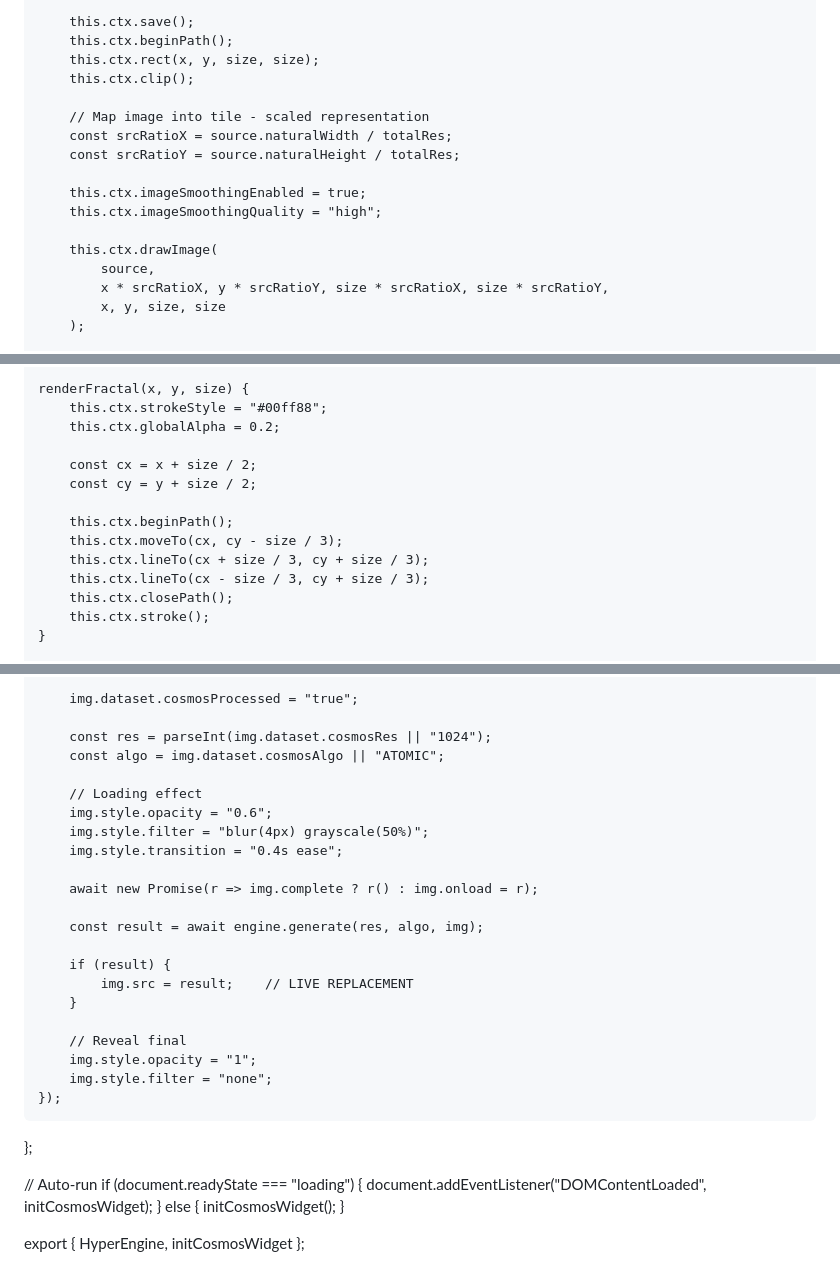
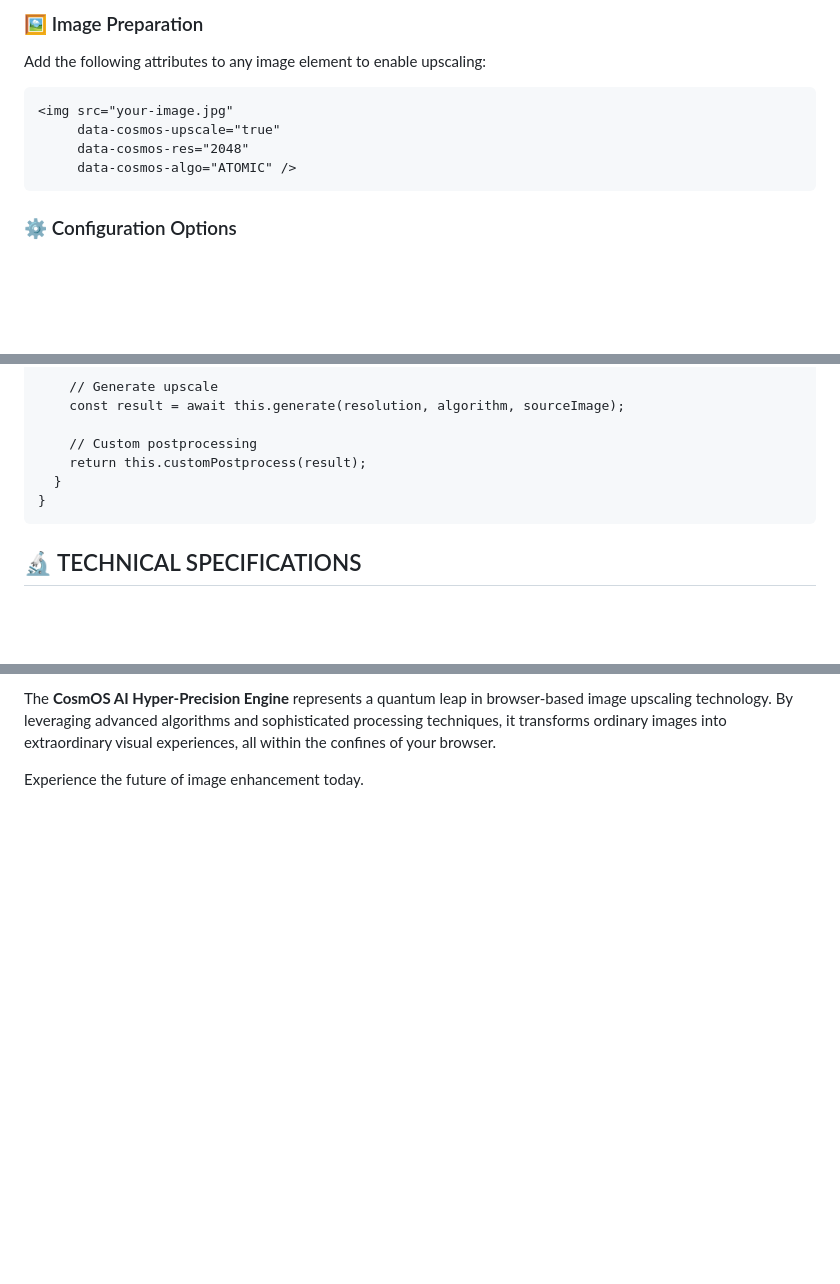
Before and after one commit to aeuphoraex/COSMOS-AI-ATOMIC-PRECISION-UPSCALE-ENGINE, a Markdown page: README.md, 3 parts joined by grey strips. Drawn GitHub-style; blank space fills up the shorter version.

```diff
--- a/README.md
+++ b/README.md
@@ -147,19 +114,12 @@ class HyperEngine {
 
-        this.ctx.save();
-        this.ctx.beginPath();
-        this.ctx.rect(x, y, size, size);
-        this.ctx.clip();
+<h3 style="color: #ff00ff; font-size: 1.5em; margin-bottom: 15px;">🖼️ Image Preparation</h3>
 
-        // Map image into tile - scaled representation
-        const srcRatioX = source.naturalWidth / totalRes;
-        const srcRatioY = source.naturalHeight / totalRes;
+<p style="margin-bottom: 20px;">Add the following attributes to any image element to enable upscaling:</p>
 
-        this.ctx.imageSmoothingEnabled = true;
-        this.ctx.imageSmoothingQuality = "high";
+<pre style="background: rgba(0, 0, 0, 0.5); padding: 15px; border-radius: 5px; border: 1px solid rgba(0, 255, 255, 0.3); overflow-x: auto; margin-bottom: 20px;"><code style="color: #00ff00;">&lt;img src="your-image.jpg"
+     data-cosmos-upscale="true"
+     data-cosmos-res="2048"
+     data-cosmos-algo="ATOMIC" /&gt;</code></pre>
 
-        this.ctx.drawImage(
-            source,
-            x * srcRatioX, y * srcRatioY, size * srcRatioX, size * srcRatioY,
-            x, y, size, size
-        );
+<h3 style="color: #ff00ff; font-size: 1.5em; margin-bottom: 15px;">⚙️ Configuration Options</h3>
 
@@ -223,16 +167,11 @@ class HyperEngine {
 
-    renderFractal(x, y, size) {
-        this.ctx.strokeStyle = "#00ff88";
-        this.ctx.globalAlpha = 0.2;
+    // Generate upscale
+    const result = await this.generate(resolution, algorithm, sourceImage);
 
-        const cx = x + size / 2;
-        const cy = y + size / 2;
+    // Custom postprocessing
+    return this.customPostprocess(result);
+  }
+}</code></pre>
 
-        this.ctx.beginPath();
-        this.ctx.moveTo(cx, cy - size / 3);
-        this.ctx.lineTo(cx + size / 3, cy + size / 3);
-        this.ctx.lineTo(cx - size / 3, cy + size / 3);
-        this.ctx.closePath();
-        this.ctx.stroke();
-    }
+<h2 style="color: #00ffff; font-size: 2em; margin-bottom: 20px; border-left: 4px solid #ff00ff; padding-left: 15px;">🔬 TECHNICAL SPECIFICATIONS</h2>
 
@@ -280,37 +217,6 @@ const initCosmosWidget = () => {
 
-        img.dataset.cosmosProcessed = "true";
+<p style="font-size: 1.1em; line-height: 1.8; margin-bottom: 20px;">The <strong style="color: #ff00ff;">CosmOS AI Hyper-Precision Engine</strong> represents a quantum leap in browser-based image upscaling technology. By leveraging advanced algorithms and sophisticated processing techniques, it transforms ordinary images into extraordinary visual experiences, all within the confines of your browser.</p>
 
-        const res = parseInt(img.dataset.cosmosRes || "1024");
-        const algo = img.dataset.cosmosAlgo || "ATOMIC";
-
-        // Loading effect
-        img.style.opacity = "0.6";
-        img.style.filter = "blur(4px) grayscale(50%)";
-        img.style.transition = "0.4s ease";
-
-        await new Promise(r => img.complete ? r() : img.onload = r);
-
-        const result = await engine.generate(res, algo, img);
-
-        if (result) {
-            img.src = result;    // LIVE REPLACEMENT
-        }
-
-        // Reveal final
-        img.style.opacity = "1";
-        img.style.filter = "none";
-    });
-};
-
-// Auto-run
-if (document.readyState === "loading") {
-    document.addEventListener("DOMContentLoaded", initCosmosWidget);
-} else {
-    initCosmosWidget();
-}
-
-export { HyperEngine, initCosmosWidget };
-
-</script>
+<p style="text-align: center; font-style: italic; color: #00ffff; font-size: 1.2em; margin-top: 30px;">Experience the future of image enhancement today.</p>
 
 </div>
```
Also changed, not shown: other parts of README.md (+150 -201 lines).
